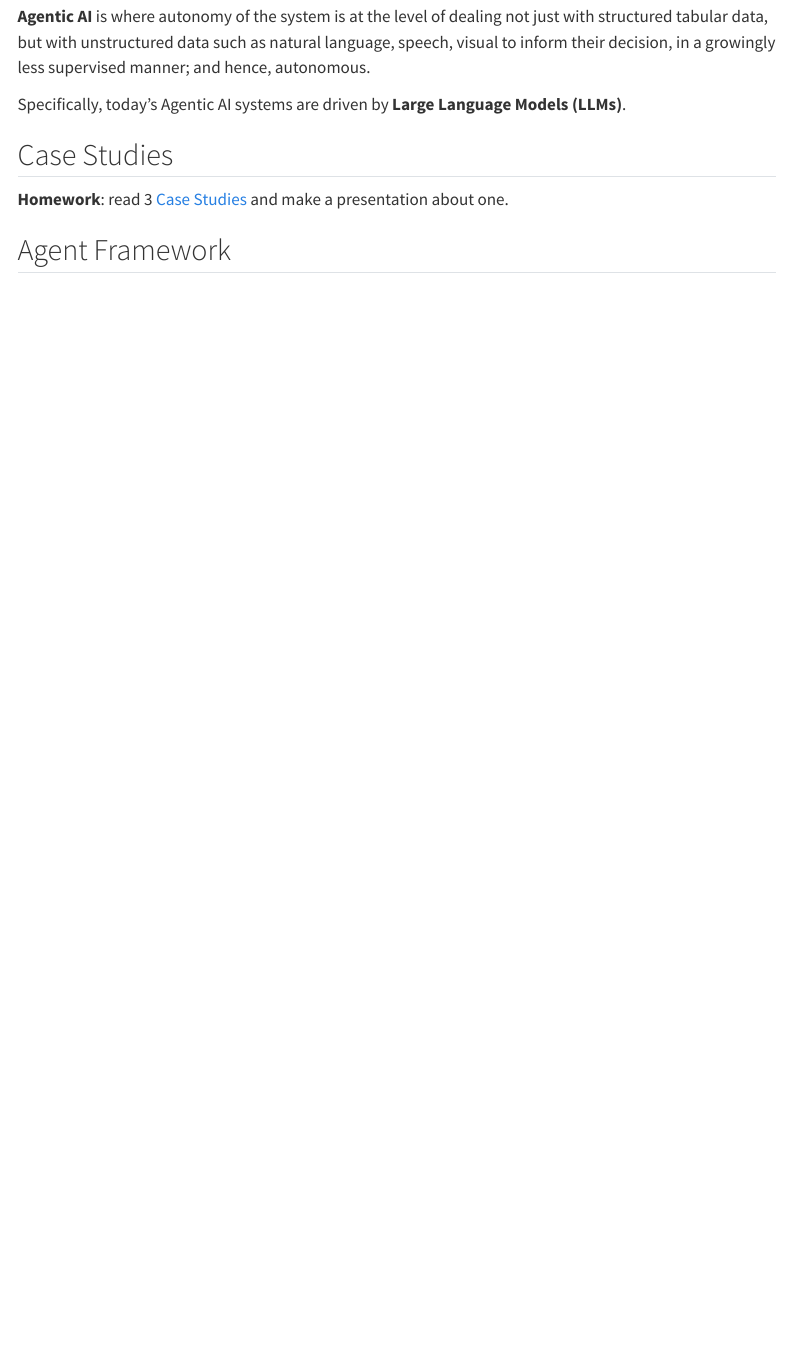
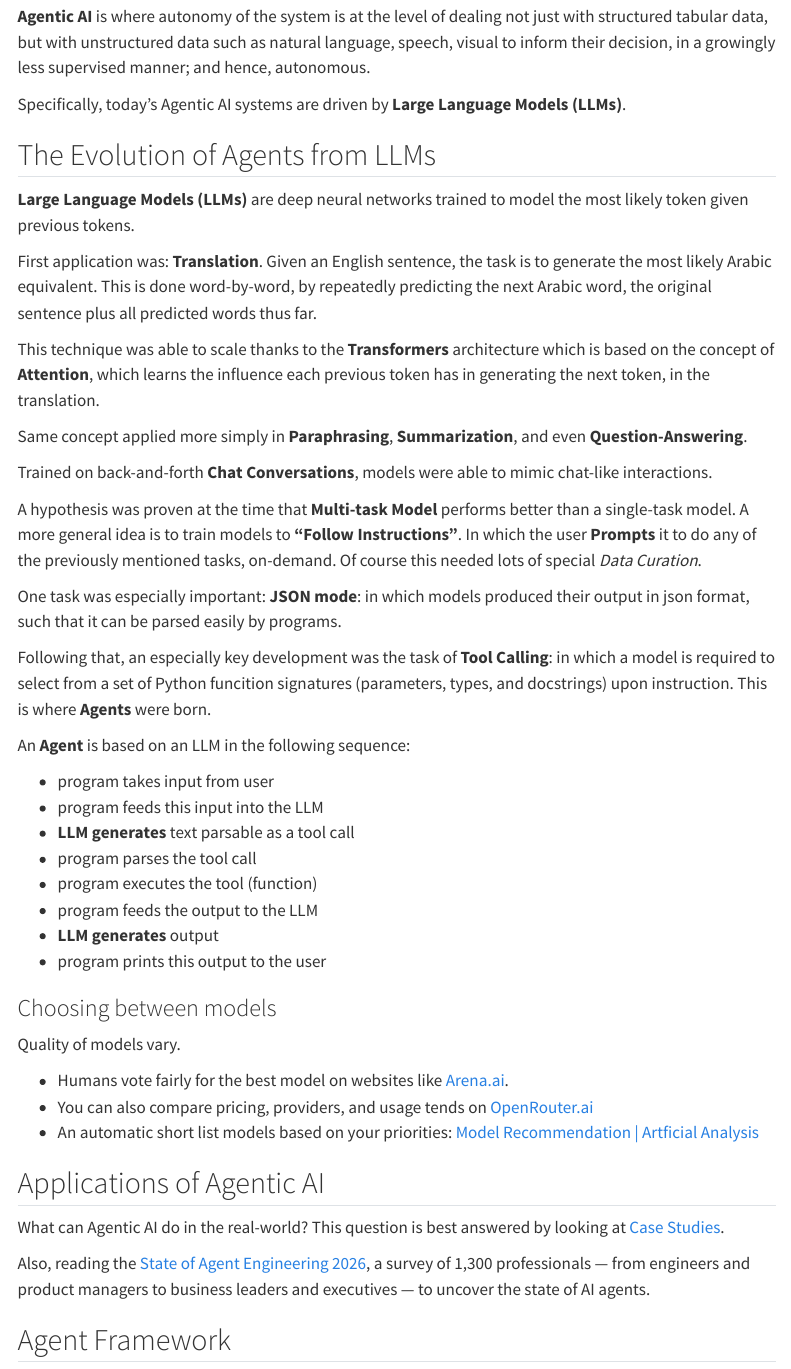
Before and after one commit to HassanAlgoz/agentic-ai-systems, a Quarto document (Lessons/L01/00_intro_comparison.qmd): the page in a window 1100 px wide, from 110 px down. Rendered offline with R 4.5, knitr and Pandoc in place of Quarto, with nearby package versions; menus at the side of the page are left out.

Commit message:
intro: the evolution of Agents from LLMS

```diff
--- a/Lessons/L01/00_intro_comparison.qmd
+++ b/Lessons/L01/00_intro_comparison.qmd
@@ -9,9 +9,48 @@ format: html
 
 Specifically, today's Agentic AI systems are driven by **Large Language Models (LLMs)**.
 
-## Case Studies
+## The Evolution of Agents from LLMs
 
-**Homework**: read 3 [Case Studies](https://docs.langchain.com/oss/python/langgraph/case-studies) and make a presentation about one.
+**Large Language Models (LLMs)** are deep neural networks trained to model the most likely token given previous tokens.
+
+First application was: **Translation**. Given an English sentence, the task is to generate the most likely Arabic equivalent. This is done word-by-word, by repeatedly predicting the next Arabic word, the original sentence plus all predicted words thus far.
+
+This technique was able to scale thanks to the **Transformers** architecture which is based on the concept of **Attention**, which learns the influence each previous token has in generating the next token, in the translation.
+
+Same concept applied more simply in **Paraphrasing**, **Summarization**, and even **Question-Answering**.
+
+Trained on back-and-forth **Chat Conversations**, models were able to mimic chat-like interactions.
+
+A hypothesis was proven at the time that **Multi-task Model** performs better than a single-task model. A more general idea is to train models to **"Follow Instructions"**. In which the user **Prompts** it to do any of the previously mentioned tasks, on-demand. Of course this needed lots of special *Data Curation*.
+
+One task was especially important: **JSON mode**: in which models produced their output in json format, such that it can be parsed easily by programs.
+
+Following that, an especially key development was the task of **Tool Calling**: in which a model is required to select from a set of Python funcition signatures (parameters, types, and docstrings) upon instruction. This is where **Agents** were born.
+
+An **Agent** is based on an LLM in the following sequence:
+
+- program takes input from user
+- program feeds this input into the LLM
+- **LLM generates** text parsable as a tool call
+- program parses the tool call
+- program executes the tool (function)
+- program feeds the output to the LLM
+- **LLM generates** output
+- program prints this output to the user
+
+### Choosing between models
+
+Quality of models vary.
+
+- Humans vote fairly for the best model on websites like [Arena.ai](https://arena.ai/).
+- You can also compare pricing, providers, and usage tends on [OpenRouter.ai](https://openrouter.ai/models)
+- An automatic short list models based on your priorities: [Model Recommendation | Artficial Analysis](https://artificialanalysis.ai/models/recommend)
+
+## Applications of Agentic AI
+
+What can Agentic AI do in the real-world? This question is best answered by looking at [Case Studies](https://docs.langchain.com/oss/python/langgraph/case-studies).
+
+Also, reading the [State of Agent Engineering 2026](https://www.langchain.com/state-of-agent-engineering), a survey of 1,300 professionals — from engineers and product managers to business leaders and executives — to uncover the state of AI agents.
 
 ## Agent Framework
 
```
Also changed, not shown: Lessons/L01/09_langsmith.qmd (+7 -0 lines), Lessons/index.qmd (+9 -10 lines), Lessons/L01/assets/open_router.png (added), 3 other files.
